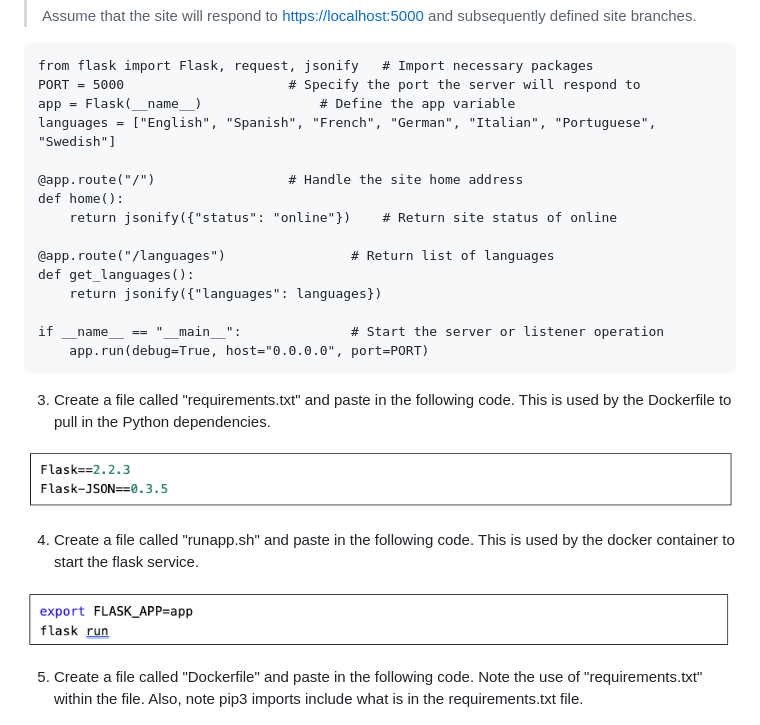
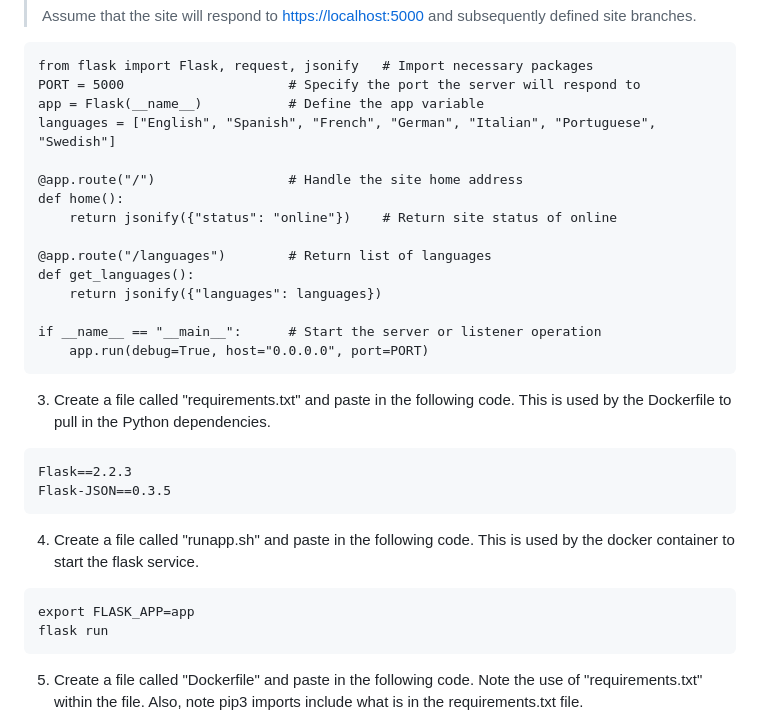
Before and after one commit to ibm-build-lab/Custom-Extensions, a Markdown page: byoai_v2.1.md, the part around the change. GitHub-like rendering.

````diff
--- a/byoai_v2.1.md
+++ b/byoai_v2.1.md
@@ -117,18 +117,18 @@ most comfortable with.
 ```
 from flask import Flask, request, jsonify   # Import necessary packages
 PORT = 5000					    # Specify the port the server will respond to
-app = Flask(__name__)			    # Define the app variable
+app = Flask(__name__)			# Define the app variable
 languages = ["English", "Spanish", "French", "German", "Italian", "Portuguese", "Swedish"]
 
 @app.route("/")				    # Handle the site home address
 def home():
     return jsonify({"status": "online"})    # Return site status of online
 
-@app.route("/languages")			    # Return list of languages
+@app.route("/languages")	    # Return list of languages
 def get_languages():
     return jsonify({"languages": languages})
 
-if __name__ == "__main__":			    # Start the server or listener operation
+if __name__ == "__main__":	    # Start the server or listener operation
     app.run(debug=True, host="0.0.0.0", port=PORT)
 ```
 
@@ -136,12 +136,18 @@ if __name__ == "__main__":			    # Start the server or listener operation
     code. This is used by the Dockerfile to pull in the Python
     dependencies.
 
-![alt text](https://github.com/ibm-build-lab/Custom-Extensions/blob/main/images/byoai_picture_2.png)
+```
+Flask==2.2.3
+Flask-JSON==0.3.5
+```
 
 4.  Create a file called "runapp.sh" and paste in the following code.
     This is used by the docker container to start the flask service.
 
-![alt text](https://github.com/ibm-build-lab/Custom-Extensions/blob/main/images/byoai_picture_3.png)
+```
+export FLASK_APP=app
+flask run
+```
 
 5.  Create a file called "Dockerfile" and paste in the following code.
     Note the use of "requirements.txt" within the file. Also, note pip3
````
